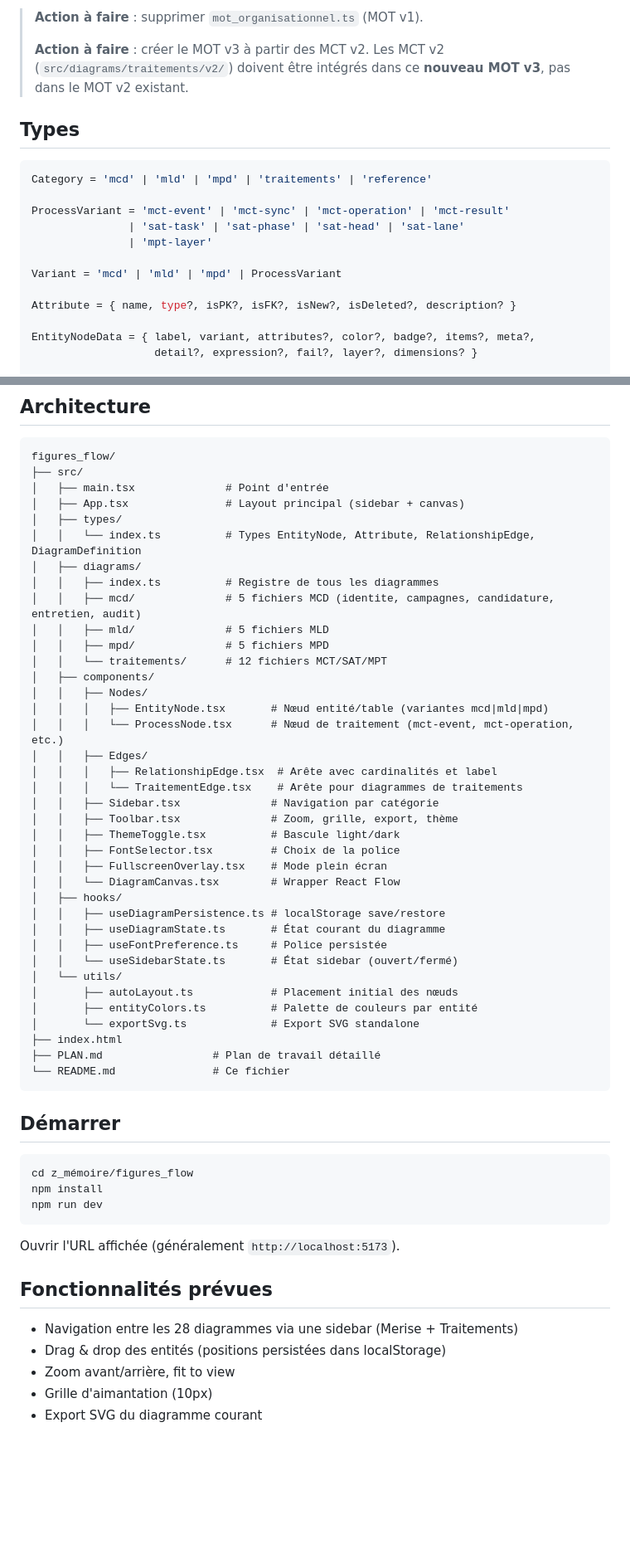
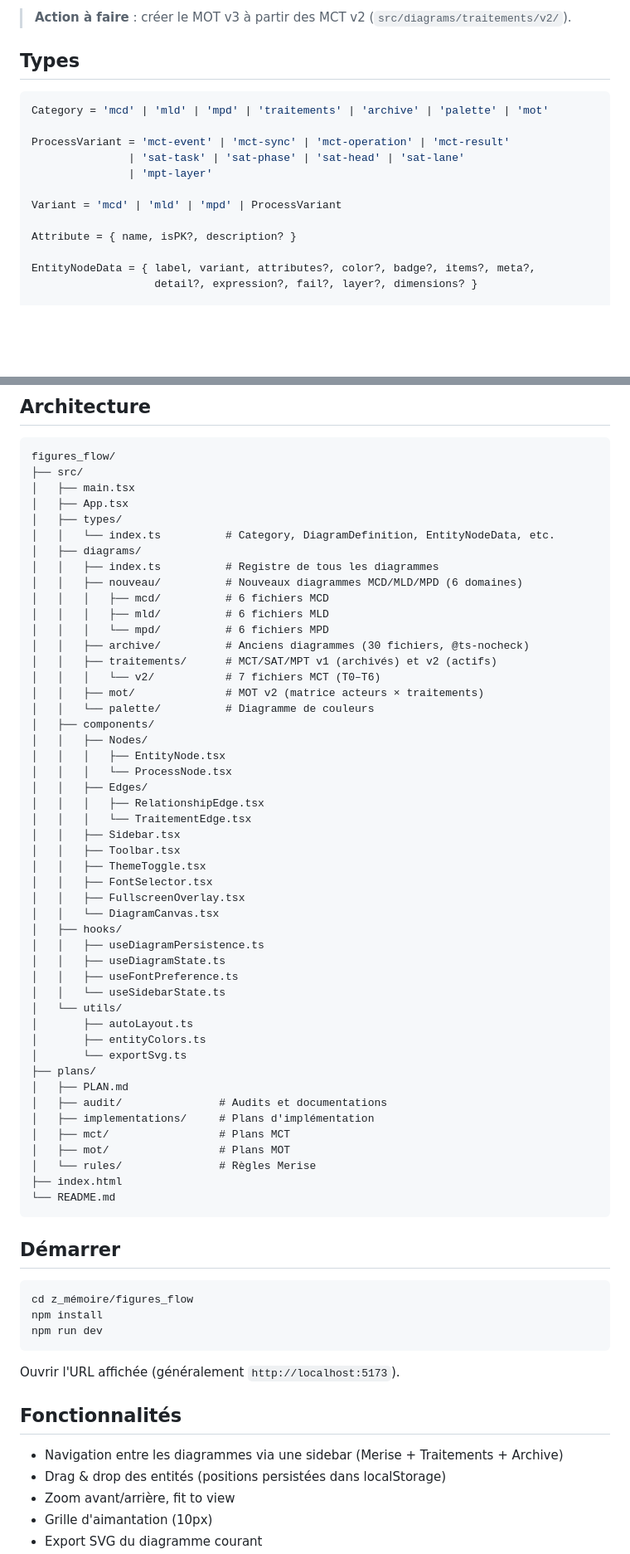
Before and after one commit to doucie/synelia_quizapp, a Markdown page: z_mémoire/figures_flow/README.md, 2 parts joined by grey strips. Shown at 83% size. Drawn GitHub-style; blank space fills up the shorter version.

````diff
--- a/z_mémoire/figures_flow/README.md
+++ b/z_mémoire/figures_flow/README.md
@@ -145,14 +169,10 @@ Il existe plusieurs versions du MOT (Modèle Organisationnel de Traitement) —
 
-> **Action à faire** : supprimer `mot_organisationnel.ts` (MOT v1).
->
-> **Action à faire** : créer le MOT v3 à partir des MCT v2. Les MCT v2
-> (`src/diagrams/traitements/v2/`) doivent être intégrés dans ce **nouveau MOT v3**,
-> pas dans le MOT v2 existant.
+> **Action à faire** : créer le MOT v3 à partir des MCT v2 (`src/diagrams/traitements/v2/`).
 
 ## Types
 
 ```typescript
-Category = 'mcd' | 'mld' | 'mpd' | 'traitements' | 'reference'
+Category = 'mcd' | 'mld' | 'mpd' | 'traitements' | 'archive' | 'palette' | 'mot'
 
 ProcessVariant = 'mct-event' | 'mct-sync' | 'mct-operation' | 'mct-result'
                | 'sat-task' | 'sat-phase' | 'sat-head' | 'sat-lane'
@@ -160,7 +180,7 @@ ProcessVariant = 'mct-event' | 'mct-sync' | 'mct-operation' | 'mct-result'
 
 Variant = 'mcd' | 'mld' | 'mpd' | ProcessVariant
 
-Attribute = { name, type?, isPK?, isFK?, isNew?, isDeleted?, description? }
+Attribute = { name, isPK?, description? }
 
 EntityNodeData = { label, variant, attributes?, color?, badge?, items?, meta?,
                    detail?, expression?, fail?, layer?, dimensions? }
@@ -192,41 +212,52 @@ Pas de Docker, pas de backend. `npm run dev` suffit.
 ```
 figures_flow/
 ├── src/
-│   ├── main.tsx              # Point d'entrée
-│   ├── App.tsx               # Layout principal (sidebar + canvas)
+│   ├── main.tsx
+│   ├── App.tsx
 │   ├── types/
-│   │   └── index.ts          # Types EntityNode, Attribute, RelationshipEdge, DiagramDefinition
+│   │   └── index.ts          # Category, DiagramDefinition, EntityNodeData, etc.
 │   ├── diagrams/
 │   │   ├── index.ts          # Registre de tous les diagrammes
-│   │   ├── mcd/              # 5 fichiers MCD (identite, campagnes, candidature, entretien, audit)
-│   │   ├── mld/              # 5 fichiers MLD
-│   │   ├── mpd/              # 5 fichiers MPD
-│   │   └── traitements/      # 12 fichiers MCT/SAT/MPT
+│   │   ├── nouveau/          # Nouveaux diagrammes MCD/MLD/MPD (6 domaines)
+│   │   │   ├── mcd/          # 6 fichiers MCD
+│   │   │   ├── mld/          # 6 fichiers MLD
+│   │   │   └── mpd/          # 6 fichiers MPD
+│   │   ├── archive/          # Anciens diagrammes (30 fichiers, @ts-nocheck)
+│   │   ├── traitements/      # MCT/SAT/MPT v1 (archivés) et v2 (actifs)
+│   │   │   └── v2/           # 7 fichiers MCT (T0–T6)
+│   │   ├── mot/              # MOT v2 (matrice acteurs × traitements)
+│   │   └── palette/          # Diagramme de couleurs
 │   ├── components/
 │   │   ├── Nodes/
-│   │   │   ├── EntityNode.tsx       # Nœud entité/table (variantes mcd|mld|mpd)
-│   │   │   └── ProcessNode.tsx      # Nœud de traitement (mct-event, mct-operation, etc.)
+│   │   │   ├── EntityNode.tsx
+│   │   │   └── ProcessNode.tsx
 │   │   ├── Edges/
-│   │   │   ├── RelationshipEdge.tsx  # Arête avec cardinalités et label
-│   │   │   └── TraitementEdge.tsx    # Arête pour diagrammes de traitements
-│   │   ├── Sidebar.tsx              # Navigation par catégorie
-│   │   ├── Toolbar.tsx              # Zoom, grille, export, thème
-│   │   ├── ThemeToggle.tsx          # Bascule light/dark
-│   │   ├── FontSelector.tsx         # Choix de la police
-│   │   ├── FullscreenOverlay.tsx    # Mode plein écran
-│   │   └── DiagramCanvas.tsx        # Wrapper React Flow
+│   │   │   ├── RelationshipEdge.tsx
+│   │   │   └── TraitementEdge.tsx
+│   │   ├── Sidebar.tsx
+│   │   ├── Toolbar.tsx
+│   │   ├── ThemeToggle.tsx
+│   │   ├── FontSelector.tsx
+│   │   ├── FullscreenOverlay.tsx
+│   │   └── DiagramCanvas.tsx
 │   ├── hooks/
-│   │   ├── useDiagramPersistence.ts # localStorage save/restore
-│   │   ├── useDiagramState.ts       # État courant du diagramme
-│   │   ├── useFontPreference.ts     # Police persistée
-│   │   └── useSidebarState.ts       # État sidebar (ouvert/fermé)
+│   │   ├── useDiagramPersistence.ts
+│   │   ├── useDiagramState.ts
+│   │   ├── useFontPreference.ts
+│   │   └── useSidebarState.ts
 │   └── utils/
-│       ├── autoLayout.ts            # Placement initial des nœuds
-│       ├── entityColors.ts          # Palette de couleurs par entité
-│       └── exportSvg.ts             # Export SVG standalone
+│       ├── autoLayout.ts
+│       ├── entityColors.ts
+│       └── exportSvg.ts
+├── plans/
+│   ├── PLAN.md
+│   ├── audit/               # Audits et documentations
+│   ├── implementations/     # Plans d'implémentation
+│   ├── mct/                 # Plans MCT
+│   ├── mot/                 # Plans MOT
+│   └── rules/               # Règles Merise
 ├── index.html
-├── PLAN.md                 # Plan de travail détaillé
-└── README.md               # Ce fichier
+└── README.md
 ```
 
 ## Démarrer
@@ -239,9 +270,9 @@ npm run dev
 
 Ouvrir l'URL affichée (généralement `http://localhost:5173`).
 
-## Fonctionnalités prévues
+## Fonctionnalités
 
-- Navigation entre les 28 diagrammes via une sidebar (Merise + Traitements)
+- Navigation entre les diagrammes via une sidebar (Merise + Traitements + Archive)
 - Drag & drop des entités (positions persistées dans localStorage)
 - Zoom avant/arrière, fit to view
 - Grille d'aimantation (10px)
````
Also changed, not shown: other parts of z_mémoire/figures_flow/README.md (+88 -64 lines), 1 other file.
